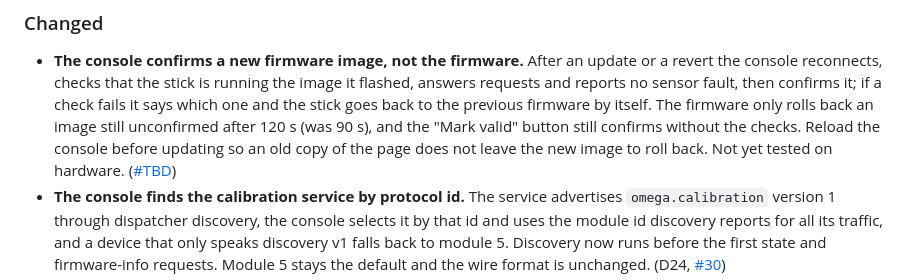
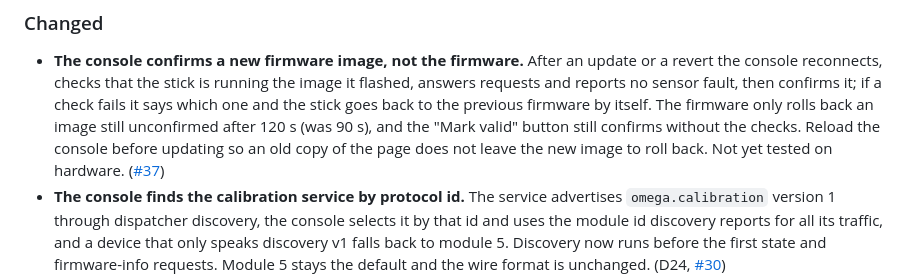
Before and after one commit to ATDev-Inc/omega-stick, a Markdown page: CHANGELOG.md, the part around the change. Rendered like a GitHub page.

Commit message:
Link #37 in the changelog

```diff
--- a/CHANGELOG.md
+++ b/CHANGELOG.md
@@ -100,7 +100,7 @@ in `version.txt`.
   unconfirmed after 120 s (was 90 s), and the "Mark valid" button still
   confirms without the checks. Reload the console before updating so an old
   copy of the page does not leave the new image to roll back. Not yet tested
-  on hardware. ([#TBD](https://github.com/ATDev-Inc/omega-stick/pull/TBD))
+  on hardware. ([#37](https://github.com/ATDev-Inc/omega-stick/pull/37))
 - **The console finds the calibration service by protocol id.** The service
   advertises `omega.calibration` version 1 through dispatcher discovery, the
   console selects it by that id and uses the module id discovery reports for
```
